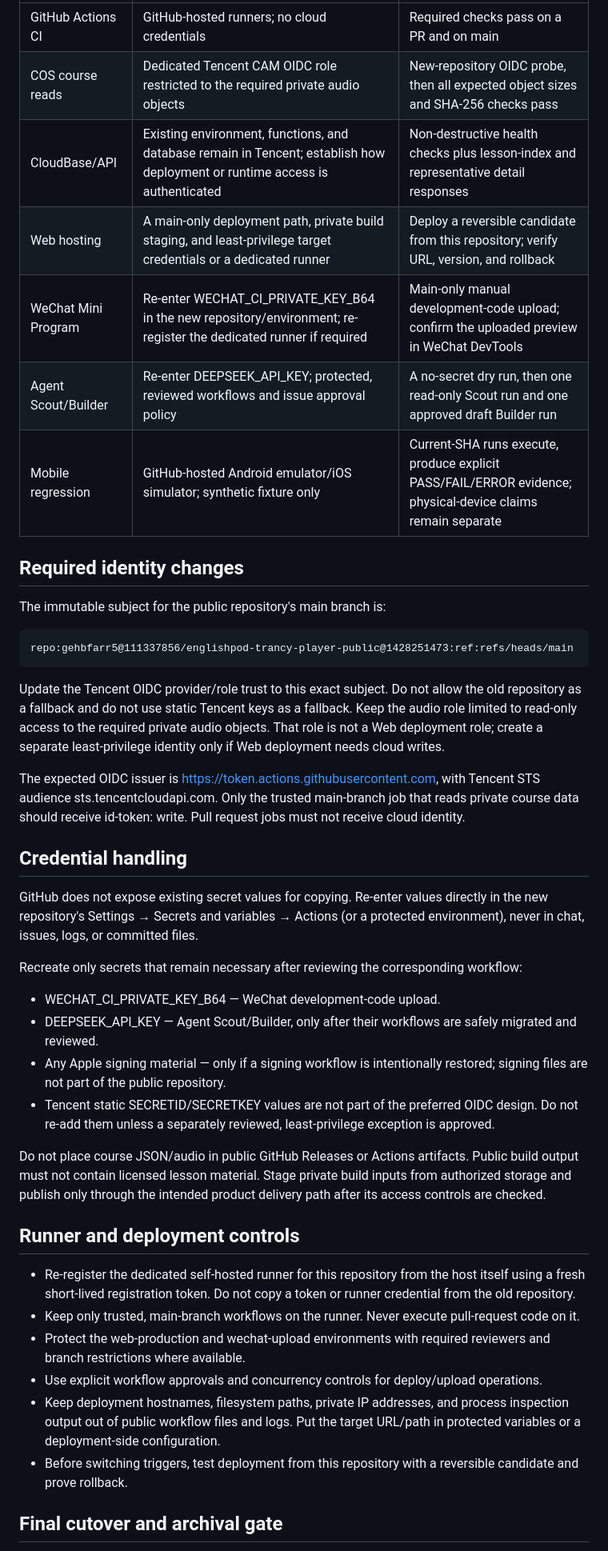
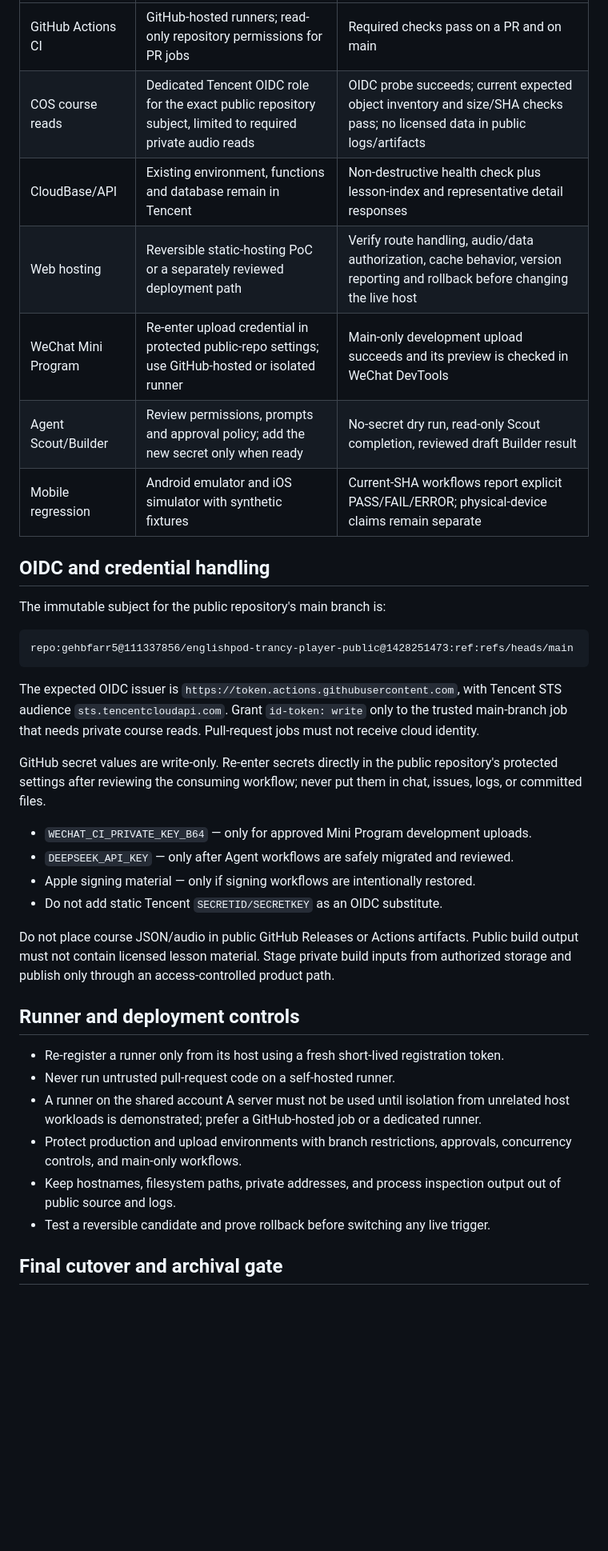
Before and after one commit to gehbfarr5/englishpod-trancy-player-public, a Markdown page: docs/tencent-cloud-cutover.md, the part around one of its changes. Shown at 80% size. Rendered like a GitHub page; blank space fills up the shorter version.

Commit message:
docs: align cutover gates with verified Tencent resource state

```diff
--- a/docs/tencent-cloud-cutover.md
+++ b/docs/tencent-cloud-cutover.md
@@ -17,43 +28,37 @@ This repository is the intended public source of truth. The Tencent Cloud enviro
 | --- | --- | --- |
-| GitHub Actions CI | GitHub-hosted runners; no cloud credentials | Required checks pass on a PR and on main |
-| COS course reads | Dedicated Tencent CAM OIDC role restricted to the required private audio objects | New-repository OIDC probe, then all expected object sizes and SHA-256 checks pass |
-| CloudBase/API | Existing environment, functions, and database remain in Tencent; establish how deployment or runtime access is authenticated | Non-destructive health checks plus lesson-index and representative detail responses |
-| Web hosting | A main-only deployment path, private build staging, and least-privilege target credentials or a dedicated runner | Deploy a reversible candidate from this repository; verify URL, version, and rollback |
-| WeChat Mini Program | Re-enter WECHAT_CI_PRIVATE_KEY_B64 in the new repository/environment; re-register the dedicated runner if required | Main-only manual development-code upload; confirm the uploaded preview in WeChat DevTools |
-| Agent Scout/Builder | Re-enter DEEPSEEK_API_KEY; protected, reviewed workflows and issue approval policy | A no-secret dry run, then one read-only Scout run and one approved draft Builder run |
-| Mobile regression | GitHub-hosted Android emulator/iOS simulator; synthetic fixture only | Current-SHA runs execute, produce explicit PASS/FAIL/ERROR evidence; physical-device claims remain separate |
+| GitHub Actions CI | GitHub-hosted runners; read-only repository permissions for PR jobs | Required checks pass on a PR and on main |
+| COS course reads | Dedicated Tencent OIDC role for the exact public repository subject, limited to required private audio reads | OIDC probe succeeds; current expected object inventory and size/SHA checks pass; no licensed data in public logs/artifacts |
+| CloudBase/API | Existing environment, functions and database remain in Tencent | Non-destructive health check plus lesson-index and representative detail responses |
+| Web hosting | Reversible static-hosting PoC or a separately reviewed deployment path | Verify route handling, audio/data authorization, cache behavior, version reporting and rollback before changing the live host |
+| WeChat Mini Program | Re-enter upload credential in protected public-repo settings; use GitHub-hosted or isolated runner | Main-only development upload succeeds and its preview is checked in WeChat DevTools |
+| Agent Scout/Builder | Review permissions, prompts and approval policy; add the new secret only when ready | No-secret dry run, read-only Scout completion, reviewed draft Builder result |
+| Mobile regression | Android emulator and iOS simulator with synthetic fixtures | Current-SHA workflows report explicit PASS/FAIL/ERROR; physical-device claims remain separate |
 
-## Required identity changes
+## OIDC and credential handling
 
 The immutable subject for the public repository's main branch is:
 
     repo:gehbfarr5@111337856/englishpod-trancy-player-public@1428251473:ref:refs/heads/main
 
-Update the Tencent OIDC provider/role trust to this exact subject. Do not allow the old repository as a fallback and do not use static Tencent keys as a fallback. Keep the audio role limited to read-only access to the required private audio objects. That role is not a Web deployment role; create a separate least-privilege identity only if Web deployment needs cloud writes.
+The expected OIDC issuer is `https://token.actions.githubusercontent.com`, with Tencent STS audience `sts.tencentcloudapi.com`. Grant `id-token: write` only to the trusted main-branch job that needs private course reads. Pull-request jobs must not receive cloud identity.
 
-The expected OIDC issuer is https://token.actions.githubusercontent.com, with Tencent STS audience sts.tencentcloudapi.com. Only the trusted main-branch job that reads private course data should receive id-token: write. Pull request jobs must not receive cloud identity.
+GitHub secret values are write-only. Re-enter secrets directly in the public repository's protected settings after reviewing the consuming workflow; never put them in chat, issues, logs, or committed files.
 
-## Credential handling
+- `WECHAT_CI_PRIVATE_KEY_B64` — only for approved Mini Program development uploads.
+- `DEEPSEEK_API_KEY` — only after Agent workflows are safely migrated and reviewed.
+- Apple signing material — only if signing workflows are intentionally restored.
+- Do not add static Tencent `SECRETID/SECRETKEY` as an OIDC substitute.
 
-GitHub does not expose existing secret values for copying. Re-enter values directly in the new repository's Settings → Secrets and variables → Actions (or a protected environment), never in chat, issues, logs, or committed files.
-
-Recreate only secrets that remain necessary after reviewing the corresponding workflow:
-
-- WECHAT_CI_PRIVATE_KEY_B64 — WeChat development-code upload.
-- DEEPSEEK_API_KEY — Agent Scout/Builder, only after their workflows are safely migrated and reviewed.
-- Any Apple signing material — only if a signing workflow is intentionally restored; signing files are not part of the public repository.
-- Tencent static SECRETID/SECRETKEY values are not part of the preferred OIDC design. Do not re-add them unless a separately reviewed, least-privilege exception is approved.
-
-Do not place course JSON/audio in public GitHub Releases or Actions artifacts. Public build output must not contain licensed lesson material. Stage private build inputs from authorized storage and publish only through the intended product delivery path after its access controls are checked.
+Do not place course JSON/audio in public GitHub Releases or Actions artifacts. Public build output must not contain licensed lesson material. Stage private build inputs from authorized storage and publish only through an access-controlled product path.
 
 ## Runner and deployment controls
 
-- Re-register the dedicated self-hosted runner for this repository from the host itself using a fresh short-lived registration token. Do not copy a token or runner credential from the old repository.
-- Keep only trusted, main-branch workflows on the runner. Never execute pull-request code on it.
-- Protect the web-production and wechat-upload environments with required reviewers and branch restrictions where available.
-- Use explicit workflow approvals and concurrency controls for deploy/upload operations.
-- Keep deployment hostnames, filesystem paths, private IP addresses, and process inspection output out of public workflow files and logs. Put the target URL/path in protected variables or a deployment-side configuration.
-- Before switching triggers, test deployment from this repository with a reversible candidate and prove rollback.
+- Re-register a runner only from its host using a fresh short-lived registration token.
+- Never run untrusted pull-request code on a self-hosted runner.
+- A runner on the shared account A server must not be used until isolation from unrelated host workloads is demonstrated; prefer a GitHub-hosted job or a dedicated runner.
+- Protect production and upload environments with branch restrictions, approvals, concurrency controls, and main-only workflows.
+- Keep hostnames, filesystem paths, private addresses, and process inspection output out of public source and logs.
+- Test a reversible candidate and prove rollback before switching any live trigger.
 
 ## Final cutover and archival gate
 
```
Also changed, not shown: other parts of docs/tencent-cloud-cutover.md (+28 -17 lines).
